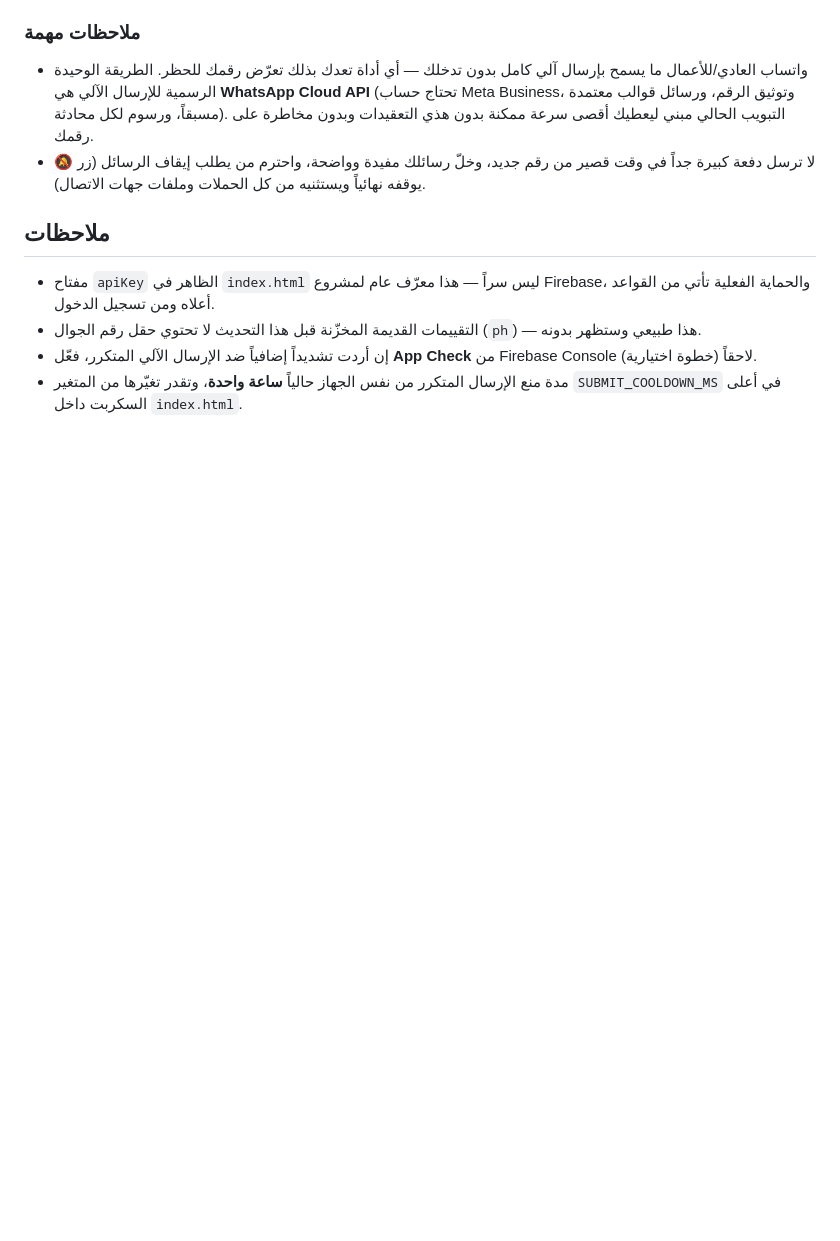
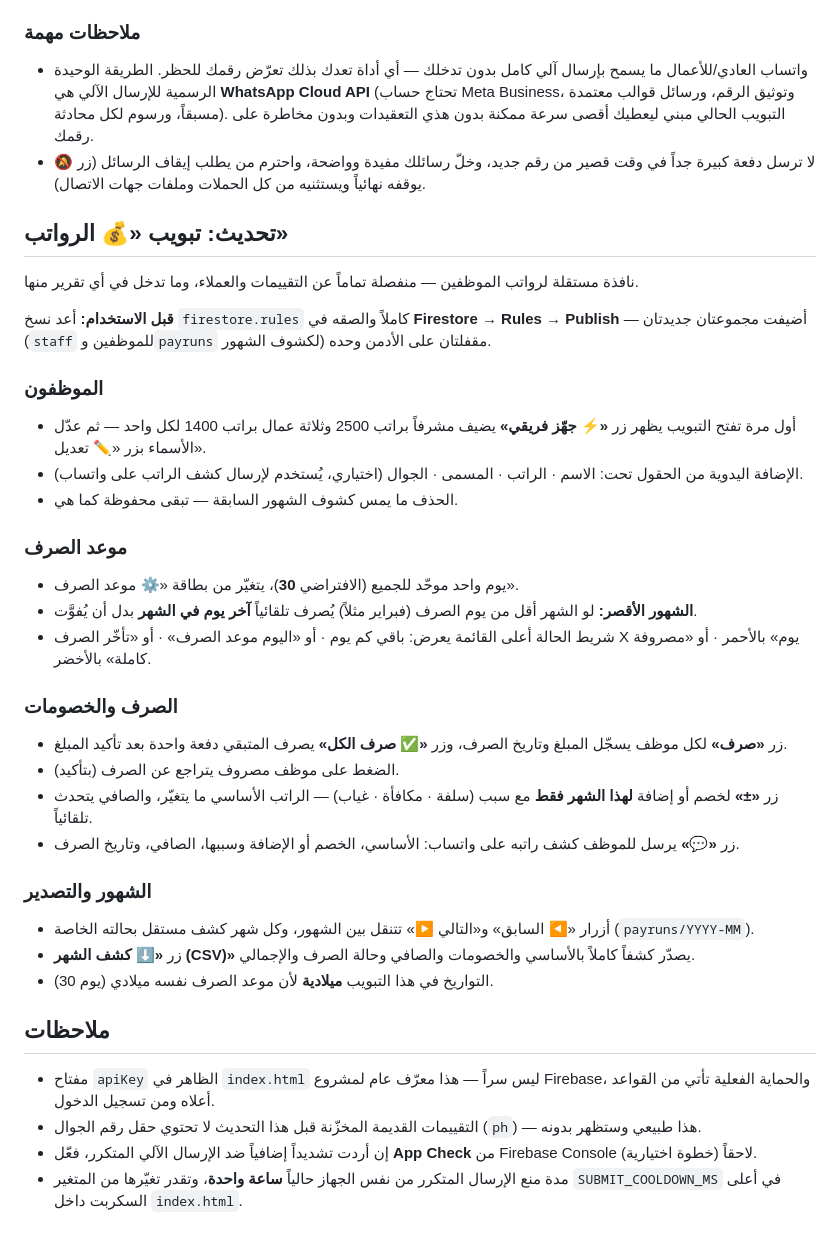
Before and after one commit to kleenology/Feedback, a Markdown page: SETUP.md, the part around the change. Drawn GitHub-style; blank space fills up the shorter version.

Commit message:
docs: payroll tab in SETUP.md

```diff
--- a/SETUP.md
+++ b/SETUP.md
@@ -131,6 +131,37 @@
 - واتساب العادي/للأعمال ما يسمح بإرسال آلي كامل بدون تدخلك — أي أداة تعدك بذلك تعرّض رقمك للحظر. الطريقة الوحيدة الرسمية للإرسال الآلي هي **WhatsApp Cloud API** (تحتاج حساب Meta Business، وتوثيق الرقم، ورسائل قوالب معتمدة مسبقاً، ورسوم لكل محادثة). التبويب الحالي مبني ليعطيك أقصى سرعة ممكنة بدون هذي التعقيدات وبدون مخاطرة على رقمك.
 - لا ترسل دفعة كبيرة جداً في وقت قصير من رقم جديد، وخلّ رسائلك مفيدة وواضحة، واحترم من يطلب إيقاف الرسائل (زر 🔕 يوقفه نهائياً ويستثنيه من كل الحملات وملفات جهات الاتصال).
 
+## تحديث: تبويب «💰 الرواتب»
+
+نافذة مستقلة لرواتب الموظفين — منفصلة تماماً عن التقييمات والعملاء، وما تدخل في أي تقرير منها.
+
+**قبل الاستخدام:** أعد نسخ `firestore.rules` كاملاً والصقه في **Firestore → Rules → Publish** — أضيفت مجموعتان جديدتان (`staff` للموظفين و`payruns` لكشوف الشهور) مقفلتان على الأدمن وحده.
+
+### الموظفون
+
+- أول مرة تفتح التبويب يظهر زر **«⚡ جهّز فريقي»** يضيف مشرفاً براتب 2500 وثلاثة عمال براتب 1400 لكل واحد — ثم عدّل الأسماء بزر «✏️ تعديل».
+- الإضافة اليدوية من الحقول تحت: الاسم · الراتب · المسمى · الجوال (اختياري، يُستخدم لإرسال كشف الراتب على واتساب).
+- الحذف ما يمس كشوف الشهور السابقة — تبقى محفوظة كما هي.
+
+### موعد الصرف
+
+- يوم واحد موحّد للجميع (الافتراضي **30**)، يتغيّر من بطاقة «⚙️ موعد الصرف».
+- **الشهور الأقصر:** لو الشهر أقل من يوم الصرف (فبراير مثلاً) يُصرف تلقائياً **آخر يوم في الشهر** بدل أن يُفوَّت.
+- شريط الحالة أعلى القائمة يعرض: باقي كم يوم · أو «اليوم موعد الصرف» · أو «تأخّر الصرف X يوم» بالأحمر · أو «مصروفة كاملة» بالأخضر.
+
+### الصرف والخصومات
+
+- زر **«صرف»** لكل موظف يسجّل المبلغ وتاريخ الصرف، وزر **«✅ صرف الكل»** يصرف المتبقي دفعة واحدة بعد تأكيد المبلغ.
+- الضغط على موظف مصروف يتراجع عن الصرف (بتأكيد).
+- زر **«±»** لخصم أو إضافة **لهذا الشهر فقط** مع سبب (سلفة · مكافأة · غياب) — الراتب الأساسي ما يتغيّر، والصافي يتحدث تلقائياً.
+- زر **«💬»** يرسل للموظف كشف راتبه على واتساب: الأساسي، الخصم أو الإضافة وسببها، الصافي، وتاريخ الصرف.
+
+### الشهور والتصدير
+
+- أزرار «◀ السابق» و«التالي ▶» تتنقل بين الشهور، وكل شهر كشف مستقل بحالته الخاصة (`payruns/YYYY-MM`).
+- زر **«⬇️ كشف الشهر (CSV)»** يصدّر كشفاً كاملاً بالأساسي والخصومات والصافي وحالة الصرف والإجمالي.
+- التواريخ في هذا التبويب **ميلادية** لأن موعد الصرف نفسه ميلادي (يوم 30).
+
 ## ملاحظات
 
 - مفتاح `apiKey` الظاهر في `index.html` ليس سراً — هذا معرّف عام لمشروع Firebase، والحماية الفعلية تأتي من القواعد أعلاه ومن تسجيل الدخول.
```
